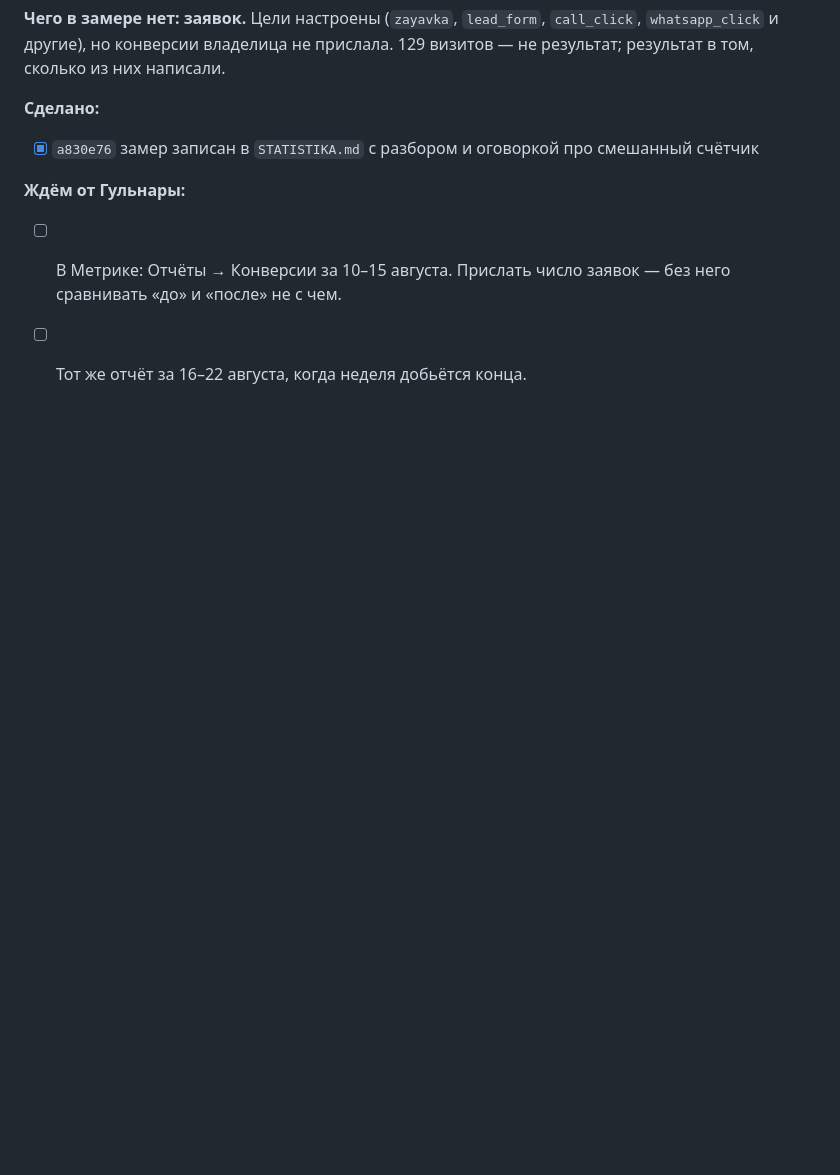
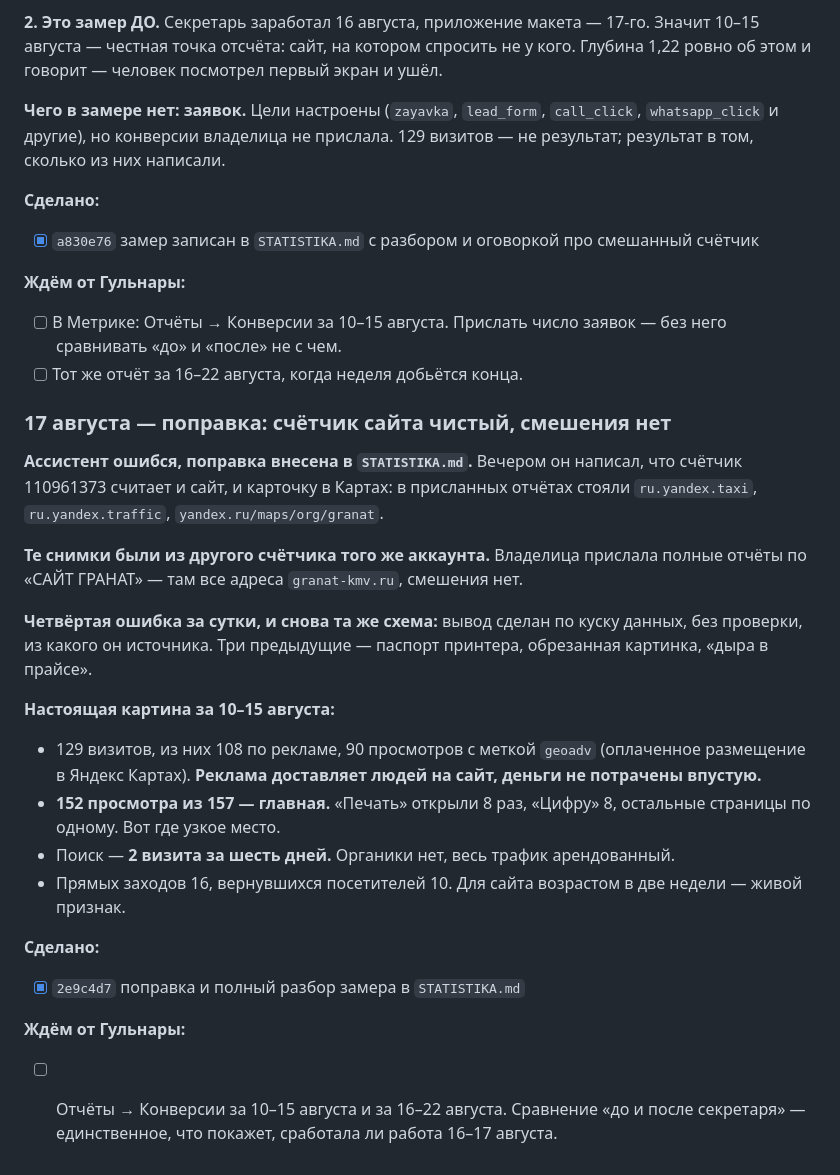
Before and after one commit to gulnaragold999m-tech/granat-kmv, a Markdown page: TASKS.md, the part around the change. GitHub-like rendering; blank space fills up the shorter version.

Commit message:
Поправка: счётчик сайта чистый, полный разбор замера

```diff
--- a/TASKS.md
+++ b/TASKS.md
@@ -1769,3 +1769,38 @@ Epson — «Ошибка», Canon Generic Plus — «Отключен», ска
 - [ ] В Метрике: Отчёты → Конверсии за 10–15 августа. Прислать число
       заявок — без него сравнивать «до» и «после» не с чем.
 - [ ] Тот же отчёт за 16–22 августа, когда неделя добьётся конца.
+
+### 17 августа — поправка: счётчик сайта чистый, смешения нет
+
+**Ассистент ошибся, поправка внесена в `STATISTIKA.md`.** Вечером
+он написал, что счётчик 110961373 считает и сайт, и карточку в Картах:
+в присланных отчётах стояли `ru.yandex.taxi`, `ru.yandex.traffic`,
+`yandex.ru/maps/org/granat`.
+
+**Те снимки были из другого счётчика того же аккаунта.** Владелица
+прислала полные отчёты по «САЙТ ГРАНАТ» — там все адреса
+`granat-kmv.ru`, смешения нет.
+
+**Четвёртая ошибка за сутки, и снова та же схема:** вывод сделан
+по куску данных, без проверки, из какого он источника. Три предыдущие —
+паспорт принтера, обрезанная картинка, «дыра в прайсе».
+
+**Настоящая картина за 10–15 августа:**
+
+- 129 визитов, из них 108 по рекламе, 90 просмотров с меткой `geoadv`
+  (оплаченное размещение в Яндекс Картах). **Реклама доставляет людей
+  на сайт, деньги не потрачены впустую.**
+- **152 просмотра из 157 — главная.** «Печать» открыли 8 раз, «Цифру» 8,
+  остальные страницы по одному. Вот где узкое место.
+- Поиск — **2 визита за шесть дней.** Органики нет, весь трафик
+  арендованный.
+- Прямых заходов 16, вернувшихся посетителей 10. Для сайта возрастом
+  в две недели — живой признак.
+
+**Сделано:**
+- [x] `2e9c4d7` поправка и полный разбор замера в `STATISTIKA.md`
+
+**Ждём от Гульнары:**
+- [ ] Отчёты → Конверсии за 10–15 августа и за 16–22 августа.
+      Сравнение «до и после секретаря» — единственное, что покажет,
+      сработала ли работа 16–17 августа.
```
Also changed, not shown: STATISTIKA.md (+49 -15 lines).
